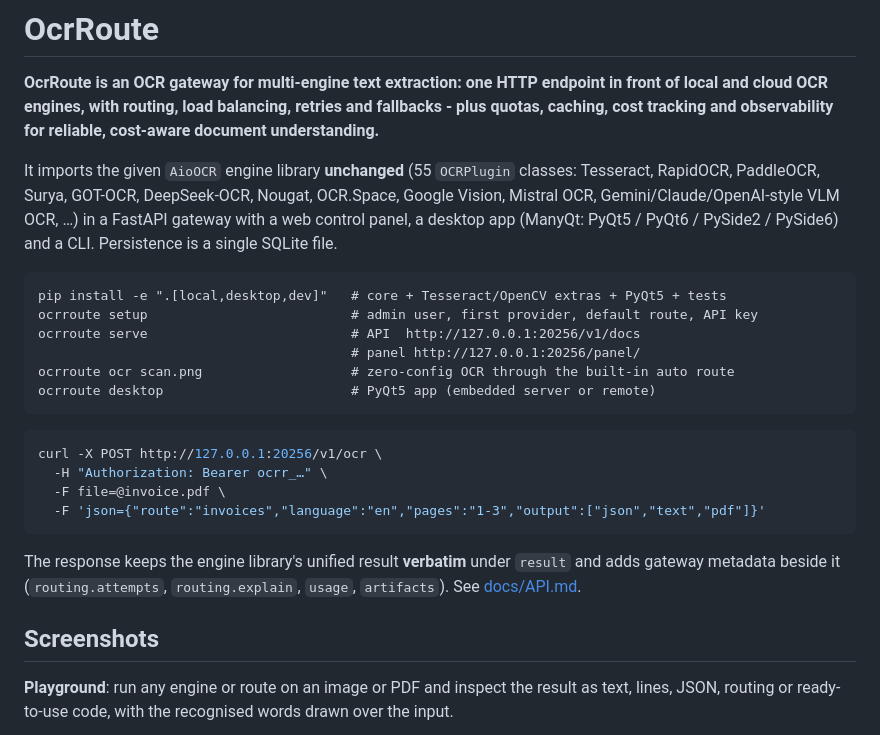
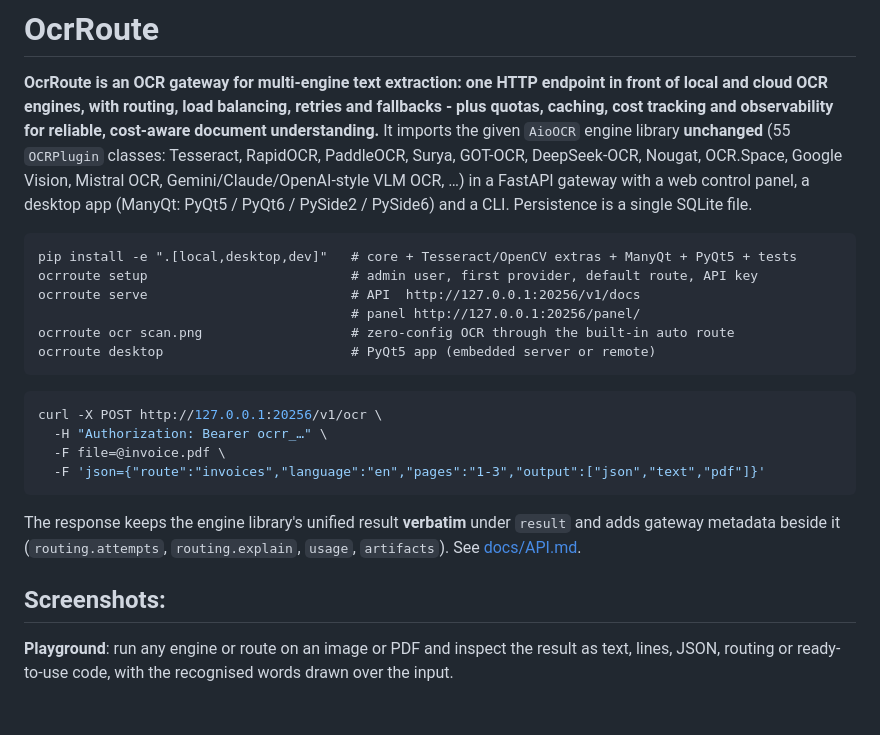
Before and after one commit to Usama01TN/OcrRoute, a Markdown page: README.md, the part around one of its changes. Rendered like a GitHub page; blank space fills up the shorter version.

````diff
--- a/README.md
+++ b/README.md
@@ -3,14 +3,13 @@
 **OcrRoute is an OCR gateway for multi-engine text extraction: one HTTP endpoint in front of local
 and cloud OCR engines, with routing, load balancing, retries and fallbacks - plus quotas, caching,
 cost tracking and observability for reliable, cost-aware document understanding.**
-
 It imports the given `AioOCR` engine library **unchanged** (55 `OCRPlugin` classes: Tesseract, RapidOCR, PaddleOCR, Surya,
 GOT-OCR, DeepSeek-OCR, Nougat, OCR.Space, Google Vision, Mistral OCR, Gemini/Claude/OpenAI-style VLM
 OCR, …) in a FastAPI gateway with a web control panel, a desktop app (ManyQt: PyQt5 / PyQt6 / PySide2 / PySide6) and a CLI. Persistence is
 a single SQLite file.
 
 ```
-pip install -e ".[local,desktop,dev]"   # core + Tesseract/OpenCV extras + PyQt5 + tests
+pip install -e ".[local,desktop,dev]"   # core + Tesseract/OpenCV extras + ManyQt + PyQt5 + tests
 ocrroute setup                          # admin user, first provider, default route, API key
 ocrroute serve                          # API  http://127.0.0.1:20256/v1/docs
                                         # panel http://127.0.0.1:20256/panel/
@@ -29,7 +28,7 @@ The response keeps the engine library's unified result **verbatim** under `resul
 metadata beside it (`routing.attempts`, `routing.explain`, `usage`, `artifacts`). See
 [docs/API.md](docs/API.md).
 
-## Screenshots
+## Screenshots:
 
 **Playground**: run any engine or route on an image or PDF and inspect the result as text, lines, JSON, routing or
 ready-to-use code, with the recognised words drawn over the input.
````
Also changed, not shown: other parts of README.md (+10 -33 lines).
